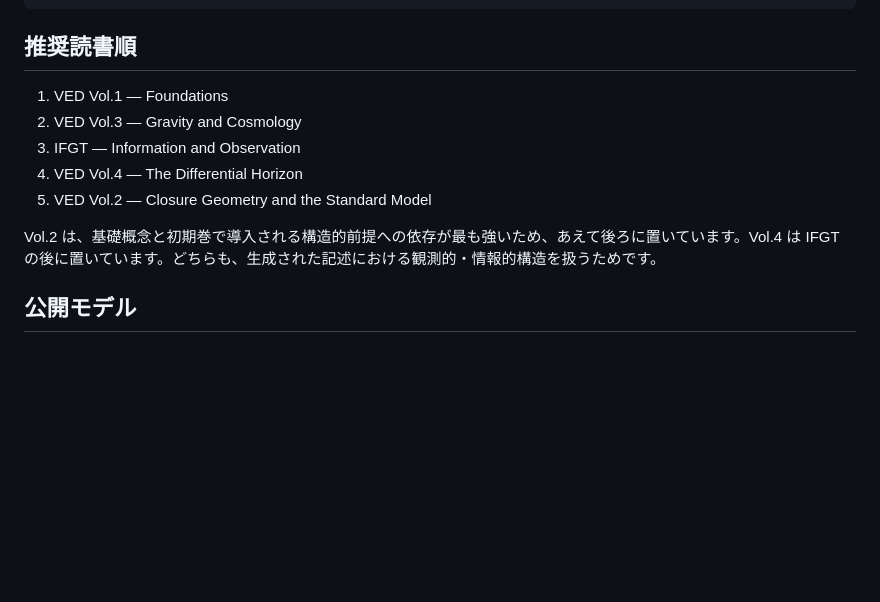
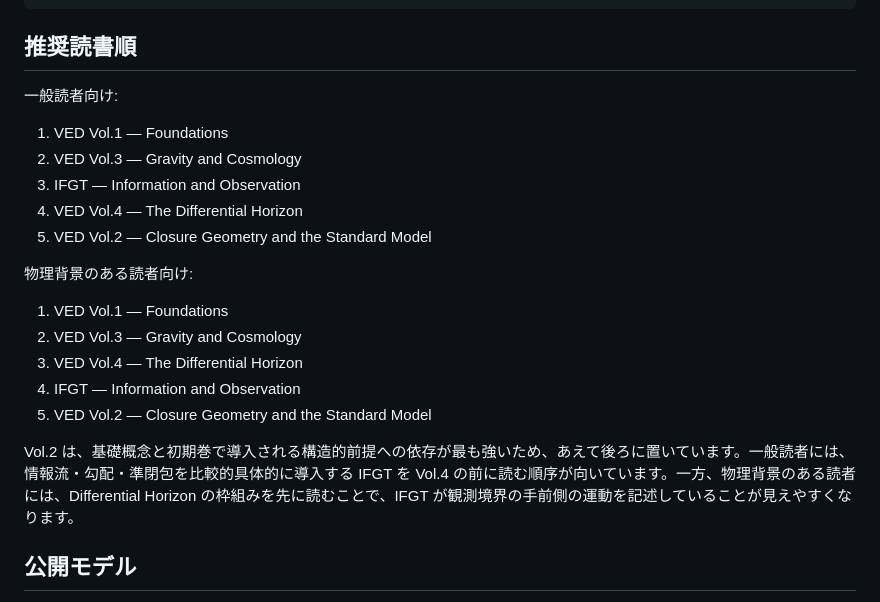
Before and after one commit to yuhki4-hue/vortical-enclosure-dynamics, a Markdown page: README_ja.md, the part around the change. Rendered like a GitHub page; blank space fills up the shorter version.

```diff
--- a/README_ja.md
+++ b/README_ja.md
@@ -57,13 +57,23 @@ notes/                             作業ノートと補足資料
 
 ## 推奨読書順
 
+一般読者向け:
+
 1. VED Vol.1 — Foundations
 2. VED Vol.3 — Gravity and Cosmology
 3. IFGT — Information and Observation
 4. VED Vol.4 — The Differential Horizon
 5. VED Vol.2 — Closure Geometry and the Standard Model
 
-Vol.2 は、基礎概念と初期巻で導入される構造的前提への依存が最も強いため、あえて後ろに置いています。Vol.4 は IFGT の後に置いています。どちらも、生成された記述における観測的・情報的構造を扱うためです。
+物理背景のある読者向け:
+
+1. VED Vol.1 — Foundations
+2. VED Vol.3 — Gravity and Cosmology
+3. VED Vol.4 — The Differential Horizon
+4. IFGT — Information and Observation
+5. VED Vol.2 — Closure Geometry and the Standard Model
+
+Vol.2 は、基礎概念と初期巻で導入される構造的前提への依存が最も強いため、あえて後ろに置いています。一般読者には、情報流・勾配・準閉包を比較的具体的に導入する IFGT を Vol.4 の前に読む順序が向いています。一方、物理背景のある読者には、Differential Horizon の枠組みを先に読むことで、IFGT が観測境界の手前側の運動を記述していることが見えやすくなります。
 
 ## 公開モデル
 
```
Also changed, not shown: README.md (+15 -2 lines).
